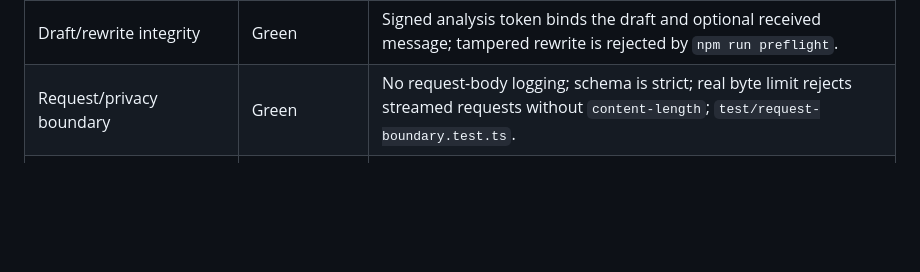
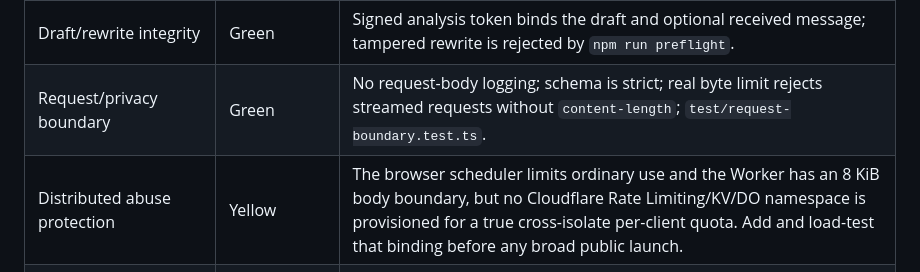
Before and after one commit to thrifts-za/second-word, a Markdown page: docs/COMPETITION-READINESS.md, the part around the change. GitHub-like rendering; blank space fills up the shorter version.

Commit message:
docs: record distributed rate-limit release dependency

```diff
--- a/docs/COMPETITION-READINESS.md
+++ b/docs/COMPETITION-READINESS.md
@@ -21,6 +21,7 @@ without contempt, and gratitude in moments of victory.
 | Passage and publisher attribution are verified | Green | `runAnalyze` and `/v1/epigraph` fail closed when Bible metadata is unavailable; `test/analyze.test.ts`; deployed `npm run preflight`. |
 | Draft/rewrite integrity | Green | Signed analysis token binds the draft and optional received message; tampered rewrite is rejected by `npm run preflight`. |
 | Request/privacy boundary | Green | No request-body logging; schema is strict; real byte limit rejects streamed requests without `content-length`; `test/request-boundary.test.ts`. |
+| Distributed abuse protection | Yellow | The browser scheduler limits ordinary use and the Worker has an 8 KiB body boundary, but no Cloudflare Rate Limiting/KV/DO namespace is provisioned for a true cross-isolate per-client quota. Add and load-test that binding before any broad public launch. |
 | In-context extension artifact | Green, package-level | `npm run preflight:extension` checks the built MV3 artifact, production endpoint, consent copy, and Living Margin bundle. |
 | Living Margin safety | Green, automated | CSS Custom Highlights only; it inserts no nodes or text, clears on the next edit, and falls back silently; `test/moment-marker.test.ts` and `test/content-ambient.test.ts`. |
 | Sandbox and deployed Worker | Green | `npm run verify:all`, then `npm run preflight`; deployed Worker version `e52cbc58-c572-403c-bc4a-b6eaf8b2175b` at the time of audit. |
```
